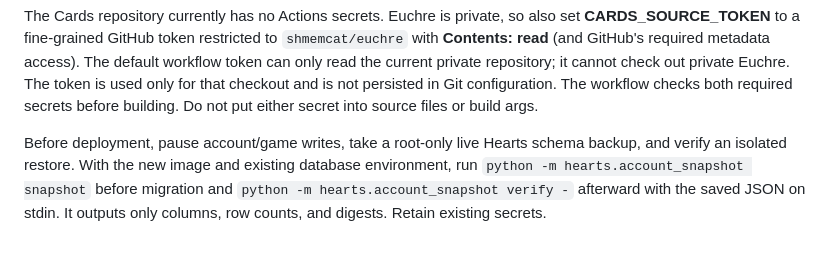
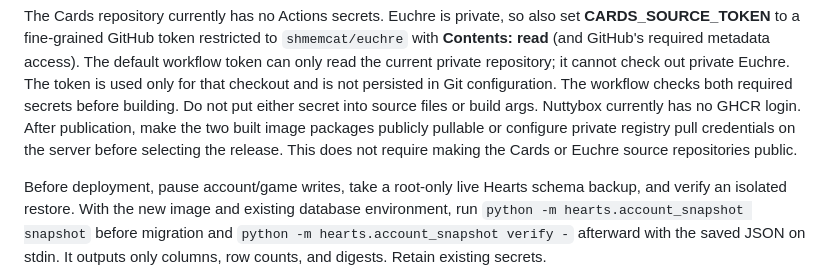
Before and after one commit to shmemcat/cards, a Markdown page: docs/integration.md, the part around the change. Drawn GitHub-style; blank space fills up the shorter version.

Commit message:
Document production image pull prerequisites

```diff
--- a/docs/integration.md
+++ b/docs/integration.md
@@ -108,6 +108,10 @@ The default workflow token can only read the current private repository; it
 cannot check out private Euchre. The token is used only for that checkout and
 is not persisted in Git configuration. The workflow checks both required
 secrets before building. Do not put either secret into source files or build args.
+Nuttybox currently has no GHCR login. After publication, make the two built image
+packages publicly pullable or configure private registry pull credentials on the
+server before selecting the release. This does not require making the Cards or
+Euchre source repositories public.
 
 Before deployment, pause account/game writes, take a root-only live Hearts schema
 backup, and verify an isolated restore. With the new image and existing database
```
